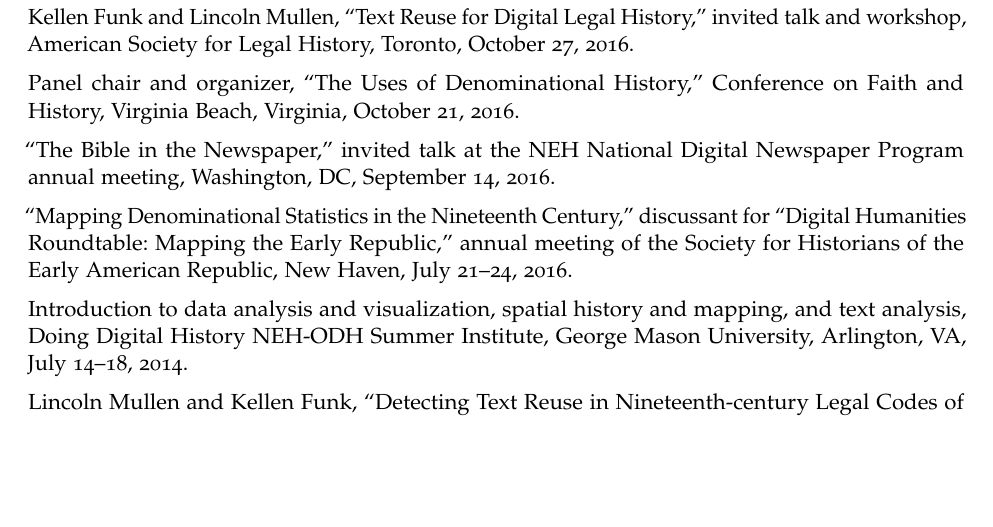
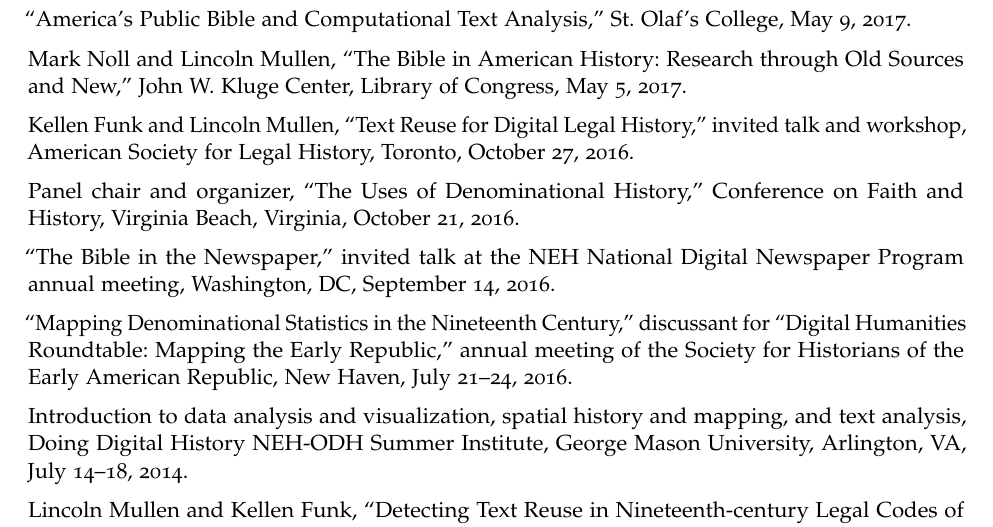
Before and after one commit to lmullen/CV, a LaTeX CV (Mullen-cv.tex): part of page 4 of 7, cut at the place of the change, the shorter picture padded with empty space. Compiled offline with pdfLaTeX.

Commit message:
Two talks

```diff
--- a/Mullen-cv.tex
+++ b/Mullen-cv.tex
@@ -287,6 +287,12 @@
 \subsection{conference papers, invited
   talks, workshops}\label{conference-papers-invited-talks}
 
+``America's Public Bible and Computational Text Analysis,'' St. Olaf's
+College, May 9, 2017.
+
+Mark Noll and Lincoln Mullen, ``The Bible in American History: Research through
+Old Sources and New,'' John W. Kluge Center, Library of Congress, May 5, 2017.
+
 Kellen Funk and Lincoln Mullen, ``Text Reuse for Digital Legal History,''
 invited talk and workshop, American Society for Legal History, Toronto, October 27, 2016.
 
```
